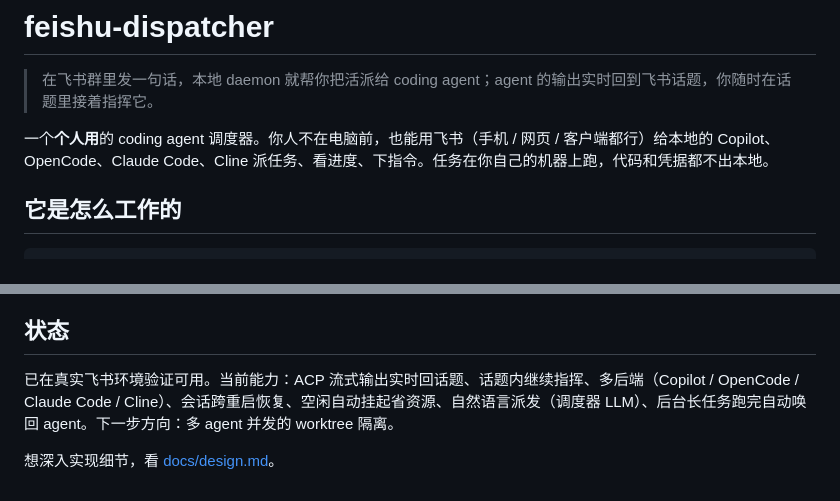
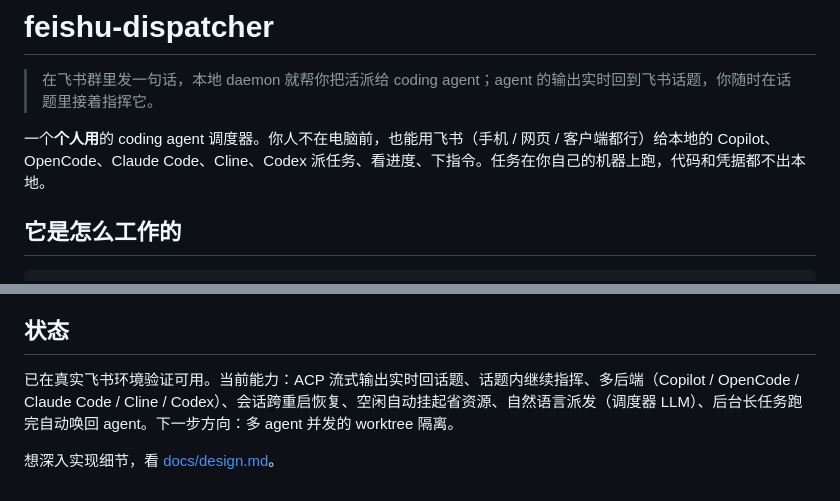
Before and after one commit to WSQS/feishu-dispatcher, a Markdown page: README.md, 2 parts joined by grey strips. GitHub-like rendering.

Commit message:
docs: 补 codex 到三处后端枚举（README 正文/状态、usage.md）
on-submit 复查发现：#100 加了 codex 后端但漏改这三处后端清单。

Co-Authored-By: Claude Fable 5 <noreply@anthropic.com>

```diff
--- a/README.md
+++ b/README.md
@@ -2,7 +2,7 @@
 
 > 在飞书群里发一句话，本地 daemon 就帮你把活派给 coding agent；agent 的输出实时回到飞书话题，你随时在话题里接着指挥它。
 
-一个**个人用**的 coding agent 调度器。你人不在电脑前，也能用飞书（手机 / 网页 / 客户端都行）给本地的 Copilot、OpenCode、Claude Code、Cline 派任务、看进度、下指令。任务在你自己的机器上跑，代码和凭据都不出本地。
+一个**个人用**的 coding agent 调度器。你人不在电脑前，也能用飞书（手机 / 网页 / 客户端都行）给本地的 Copilot、OpenCode、Claude Code、Cline、Codex 派任务、看进度、下指令。任务在你自己的机器上跑，代码和凭据都不出本地。
 
 ## 它是怎么工作的
 
@@ -97,6 +97,6 @@ uv run feishu-dispatcher start           # -v 出调试日志
 
 ## 状态
 
-已在真实飞书环境验证可用。当前能力：ACP 流式输出实时回话题、话题内继续指挥、多后端（Copilot / OpenCode / Claude Code / Cline）、会话跨重启恢复、空闲自动挂起省资源、自然语言派发（调度器 LLM）、后台长任务跑完自动唤回 agent。下一步方向：多 agent 并发的 worktree 隔离。
+已在真实飞书环境验证可用。当前能力：ACP 流式输出实时回话题、话题内继续指挥、多后端（Copilot / OpenCode / Claude Code / Cline / Codex）、会话跨重启恢复、空闲自动挂起省资源、自然语言派发（调度器 LLM）、后台长任务跑完自动唤回 agent。下一步方向：多 agent 并发的 worktree 隔离。
 
 想深入实现细节，看 [docs/design.md](docs/design.md)。
```
Also changed, not shown: docs/usage.md (+1 -1 lines).
